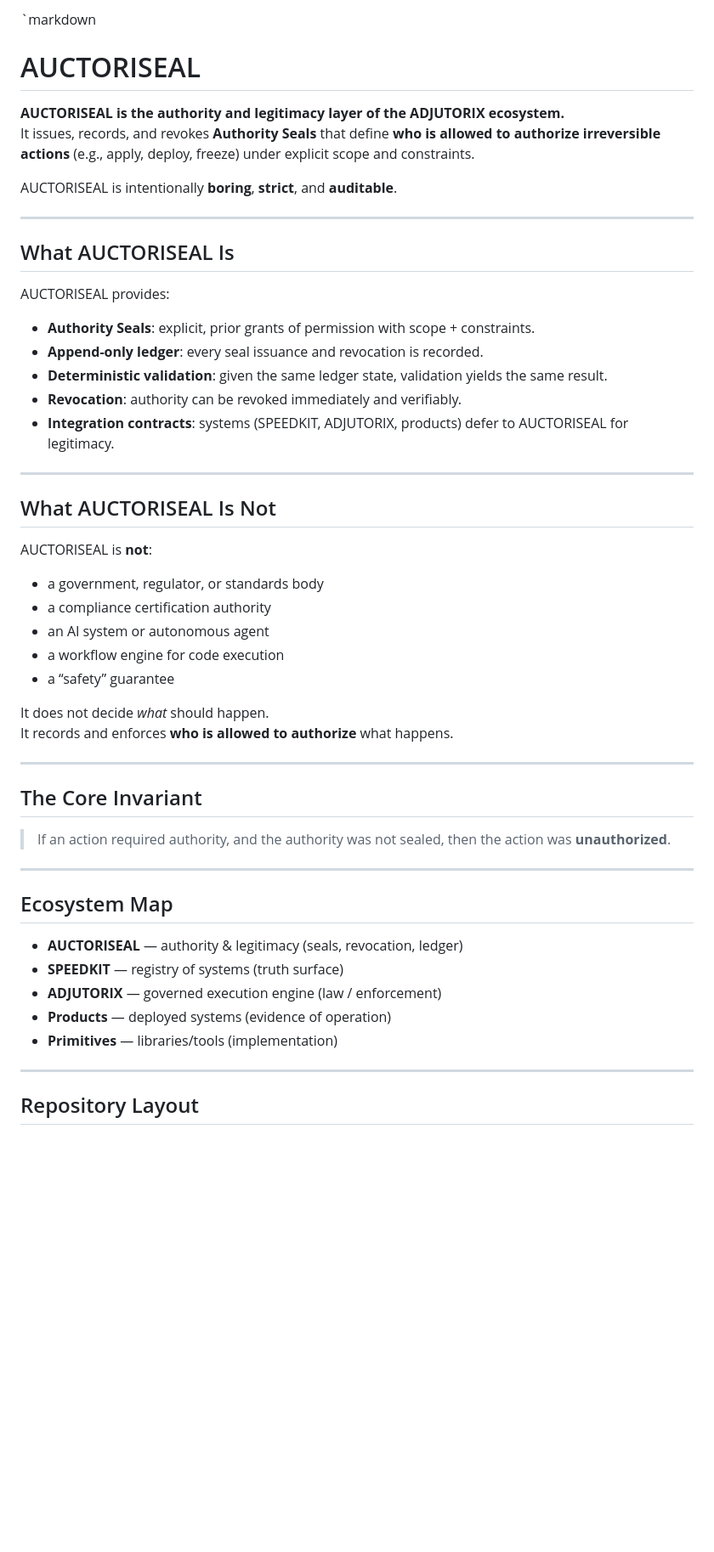
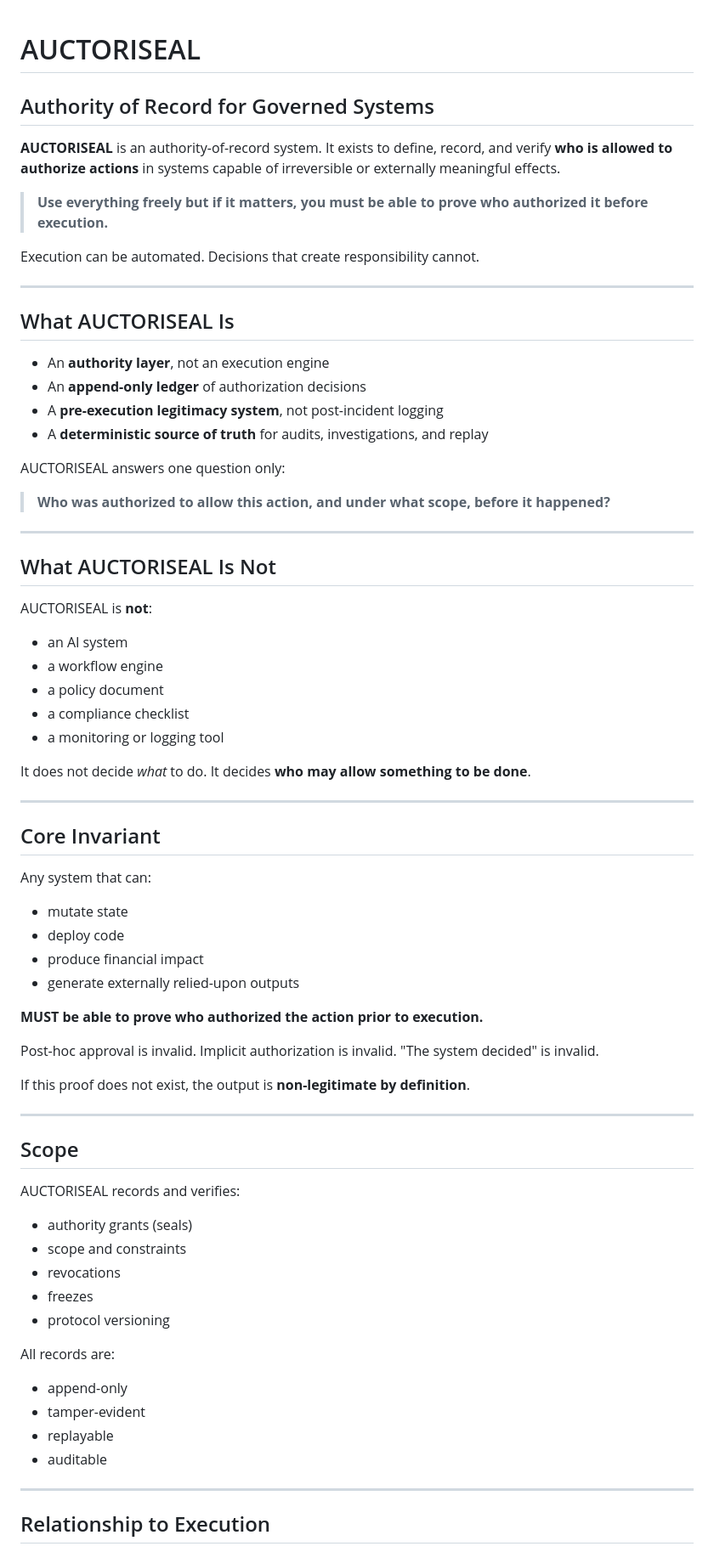
Before and after one commit to Verifrax/AUCTORISEAL, a Markdown page: README.md, the part around one of its changes. Shown at 85% size. GitHub-like rendering; blank space fills up the shorter version.

```diff
--- a/README.md
+++ b/README.md
@@ -1,22 +1,27 @@
-`markdown
 # AUCTORISEAL
 
-**AUCTORISEAL is the authority and legitimacy layer of the ADJUTORIX ecosystem.**
-It issues, records, and revokes **Authority Seals** that define **who is allowed to authorize irreversible actions** (e.g., apply, deploy, freeze) under explicit scope and constraints.
+## Authority of Record for Governed Systems
 
-AUCTORISEAL is intentionally **boring**, **strict**, and **auditable**.
+**AUCTORISEAL** is an authority-of-record system.
+It exists to define, record, and verify **who is allowed to authorize actions** in systems capable of irreversible or externally meaningful effects.
+
+> **Use everything freely but if it matters, you must be able to prove who authorized it before execution.**
+
+Execution can be automated.
+Decisions that create responsibility cannot.
 
 ---
 
 ## What AUCTORISEAL Is
 
-AUCTORISEAL provides:
+* An **authority layer**, not an execution engine
+* An **append-only ledger** of authorization decisions
+* A **pre-execution legitimacy system**, not post-incident logging
+* A **deterministic source of truth** for audits, investigations, and replay
 
-- **Authority Seals**: explicit, prior grants of permission with scope + constraints.
-- **Append-only ledger**: every seal issuance and revocation is recorded.
-- **Deterministic validation**: given the same ledger state, validation yields the same result.
-- **Revocation**: authority can be revoked immediately and verifiably.
-- **Integration contracts**: systems (SPEEDKIT, ADJUTORIX, products) defer to AUCTORISEAL for legitimacy.
+AUCTORISEAL answers one question only:
+
+> **Who was authorized to allow this action, and under what scope, before it happened?**
 
 ---
 
@@ -24,32 +29,54 @@ AUCTORISEAL provides:
 
 AUCTORISEAL is **not**:
 
-- a government, regulator, or standards body
-- a compliance certification authority
-- an AI system or autonomous agent
-- a workflow engine for code execution
-- a “safety” guarantee
+* an AI system
+* a workflow engine
+* a policy document
+* a compliance checklist
+* a monitoring or logging tool
 
-It does not decide *what* should happen.
-It records and enforces **who is allowed to authorize** what happens.
+It does not decide *what* to do.
+It decides **who may allow something to be done**.
 
 ---
 
-## The Core Invariant
+## Core Invariant
 
-> If an action required authority, and the authority was not sealed, then the action was **unauthorized**.
+Any system that can:
+
+* mutate state
+* deploy code
+* produce financial impact
+* generate externally relied-upon outputs
+
+**MUST be able to prove who authorized the action prior to execution.**
+
+Post-hoc approval is invalid.
+Implicit authorization is invalid.
+"The system decided" is invalid.
+
+If this proof does not exist, the output is **non-legitimate by definition**.
 
 ---
 
-## Ecosystem Map
+## Scope
 
-- **AUCTORISEAL** — authority & legitimacy (seals, revocation, ledger)
-- **SPEEDKIT** — registry of systems (truth surface)
-- **ADJUTORIX** — governed execution engine (law / enforcement)
-- **Products** — deployed systems (evidence of operation)
-- **Primitives** — libraries/tools (implementation)
+AUCTORISEAL records and verifies:
+
+* authority grants (seals)
+* scope and constraints
+* revocations
+* freezes
+* protocol versioning
+
+All records are:
+
+* append-only
+* tamper-evident
+* replayable
+* auditable
 
 ---
 
-## Repository Layout
+## Relationship to Execution
 
```
Also changed, not shown: other parts of README.md (+54 -76 lines).
